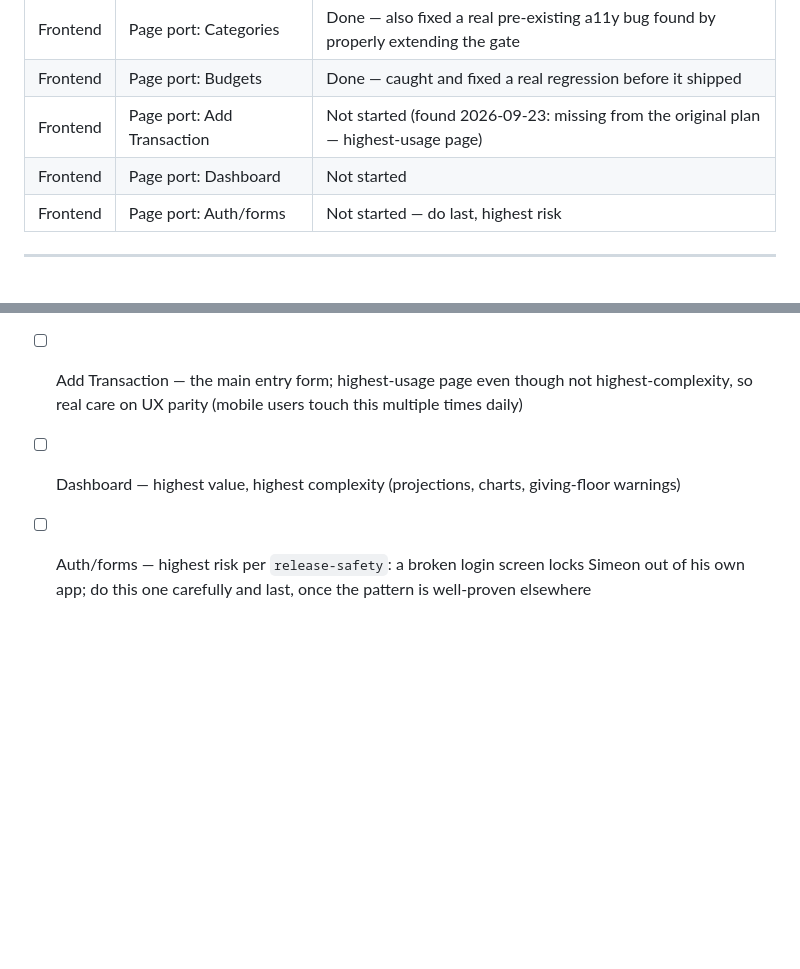
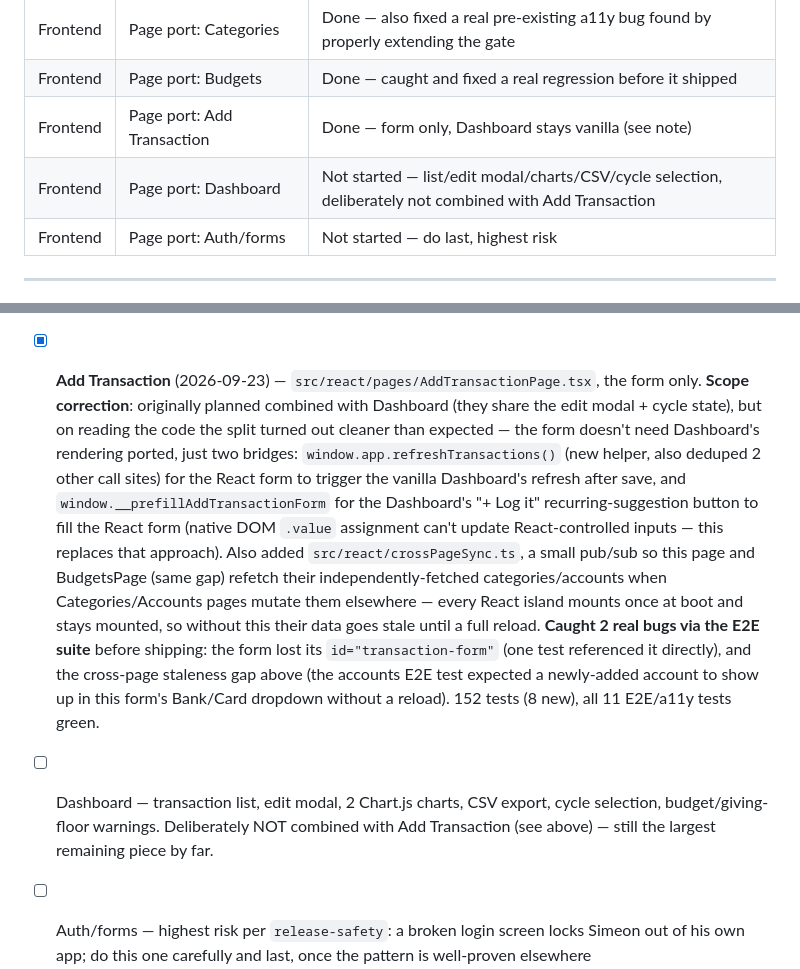
Before and after one commit to simeonpalla/expensetracker, a Markdown page: SCALABILITY_ROADMAP.md, 2 parts joined by grey strips. Rendered like a GitHub page; blank space fills up the shorter version.

Commit message:
docs: Add Transaction page port done, 2 bugs caught by E2E, tracker updated

```diff
--- a/SCALABILITY_ROADMAP.md
+++ b/SCALABILITY_ROADMAP.md
@@ -28,8 +28,8 @@ incrementally without breaking the live app. Decided 2026-09-22.
 | Frontend | Page port: Insights | Done — needs Simeon's manual spot-check of the numbers (financial-analysis logic) |
 | Frontend | Page port: Categories | Done — also fixed a real pre-existing a11y bug found by properly extending the gate |
 | Frontend | Page port: Budgets | Done — caught and fixed a real regression before it shipped |
-| Frontend | Page port: Add Transaction | Not started (found 2026-09-23: missing from the original plan — highest-usage page) |
-| Frontend | Page port: Dashboard | Not started |
+| Frontend | Page port: Add Transaction | Done — form only, Dashboard stays vanilla (see note) |
+| Frontend | Page port: Dashboard | Not started — list/edit modal/charts/CSV/cycle selection, deliberately not combined with Add Transaction |
 | Frontend | Page port: Auth/forms | Not started — do last, highest risk |
 
 ---
@@ -287,11 +287,32 @@ budgets, categories, accounts, ai-insights) — **Categories** and
       floor") caught it failing. Fixed by restoring the guess into
       `loadCategories()` itself. 144 tests (5 new), all 11 E2E/a11y tests
       green after the fix.
-- [ ] Add Transaction — the main entry form; highest-usage page even
-      though not highest-complexity, so real care on UX parity (mobile
-      users touch this multiple times daily)
-- [ ] Dashboard — highest value, highest complexity (projections, charts,
-      giving-floor warnings)
+- [x] **Add Transaction** (2026-09-23) — `src/react/pages/AddTransactionPage.tsx`,
+      the form only. **Scope correction**: originally planned combined with
+      Dashboard (they share the edit modal + cycle state), but on reading
+      the code the split turned out cleaner than expected — the form
+      doesn't need Dashboard's rendering ported, just two bridges:
+      `window.app.refreshTransactions()` (new helper, also deduped 2 other
+      call sites) for the React form to trigger the vanilla Dashboard's
+      refresh after save, and `window.__prefillAddTransactionForm` for the
+      Dashboard's "+ Log it" recurring-suggestion button to fill the React
+      form (native DOM `.value` assignment can't update React-controlled
+      inputs — this replaces that approach). Also added
+      `src/react/crossPageSync.ts`, a small pub/sub so this page and
+      BudgetsPage (same gap) refetch their independently-fetched
+      categories/accounts when Categories/Accounts pages mutate them
+      elsewhere — every React island mounts once at boot and stays
+      mounted, so without this their data goes stale until a full reload.
+      **Caught 2 real bugs via the E2E suite** before shipping: the form
+      lost its `id="transaction-form"` (one test referenced it directly),
+      and the cross-page staleness gap above (the accounts E2E test
+      expected a newly-added account to show up in this form's Bank/Card
+      dropdown without a reload). 152 tests (8 new), all 11 E2E/a11y tests
+      green.
+- [ ] Dashboard — transaction list, edit modal, 2 Chart.js charts, CSV
+      export, cycle selection, budget/giving-floor warnings. Deliberately
+      NOT combined with Add Transaction (see above) — still the largest
+      remaining piece by far.
 - [ ] Auth/forms — highest risk per `release-safety`: a broken login
       screen locks Simeon out of his own app; do this one carefully and
       last, once the pattern is well-proven elsewhere
```
